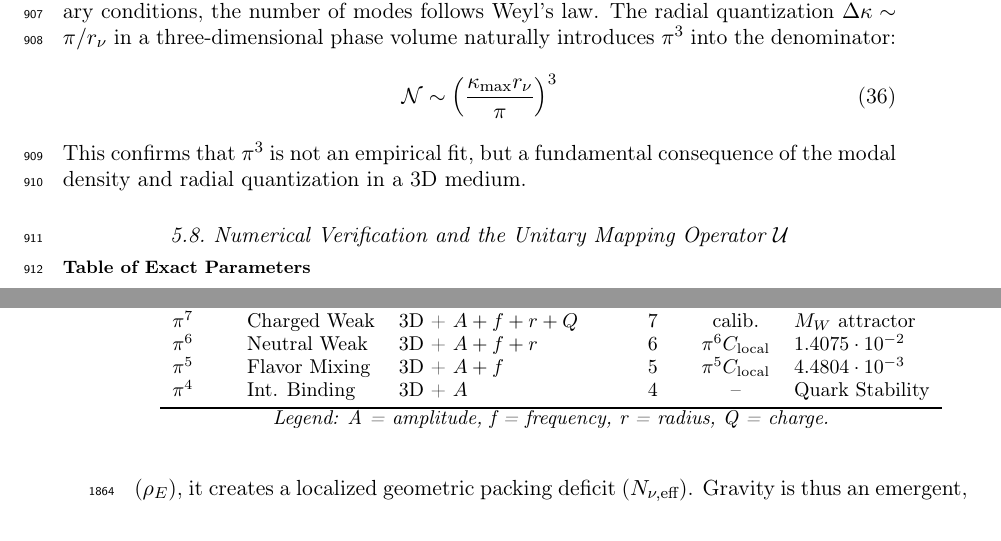
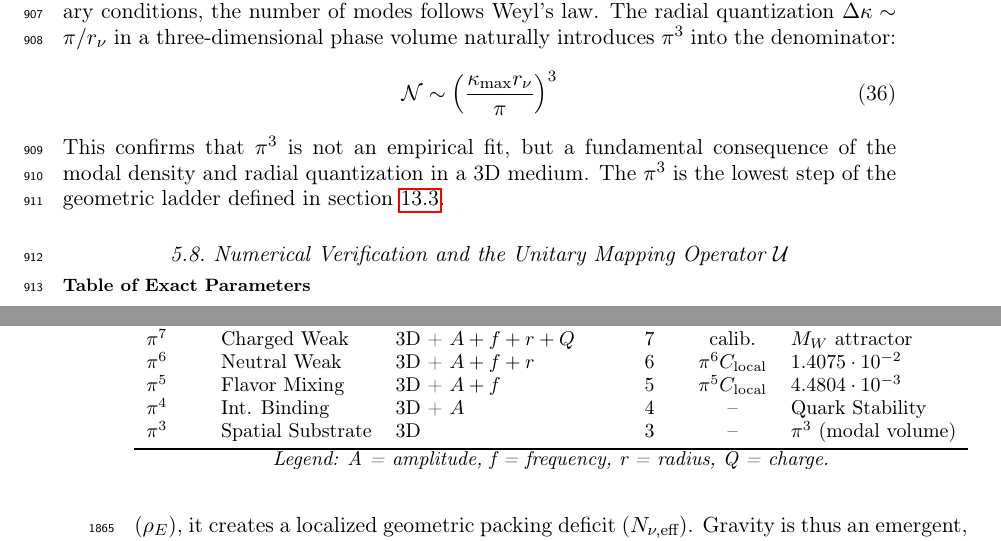
Before and after one commit to lsmolinski/MagnetismGravity, a LaTeX document (MagnetismGravity.tex): two parts of pages 27 and 60 of 134, joined at a grey line, cut so that both start at the same text. Compiled offline with pdfLaTeX; a LaTeX package or settings file that is missing is left out.

Commit message:
drobne korekty

```diff
--- a/MagnetismGravity.tex
+++ b/MagnetismGravity.tex
@@ -807,7 +807,7 @@ Considering standing waves in a spherical space with radius $r_{\nu}$ under Diri
 	\label{eq:N_approx}
 	\mathcal{N}\sim \left(\frac{\kappa_{\text{max}} r_{\nu}}{\pi}\right)^3
 \end{equation}
-This confirms that $\pi^3$ is not an empirical fit, but a fundamental consequence of the modal density and radial quantization in a 3D medium.
+This confirms that $\pi^3$ is not an empirical fit, but a fundamental consequence of the modal density and radial quantization in a 3D medium. The $\pi^3$ is the lowest step of the geometric ladder defined in section \ref{sub:geom_ladder}.
 \subsection{Numerical Verification and the Unitary Mapping Operator $\mathcal{U}$}
 
 \subsubsection*{Table of Exact Parameters}
@@ -1980,6 +1980,7 @@ The fundamental interactions are rungs on a \textbf{Geometric Ladder} where dime
 		$\pi^6$ & Neutral Weak & 3D + $A + f + r$     & 6 & $\pi^6 C_{\text{local}}$ & $1.4075 \cdot 10^{-2}$ \\
 		$\pi^5$ & Flavor Mixing & 3D + $A + f$         & 5 & $\pi^5 C_{\text{local}}$ & $4.4804 \cdot 10^{-3}$ \\
 		$\pi^4$ & Int. Binding  & 3D + $A$              & 4 & – & Quark Stability \\
+		$\pi^3$ & Spatial Substrate & 3D & 3 & – & $\pi^3$ (modal volume) \\
 		\bottomrule
 	\end{tabular}
 	\textit{Legend: A = amplitude, f = frequency, r = radius, Q = charge.}
```
Also changed, not shown: MagnetismGravity.pdf, MagnetismGravity.tex (2 more changed lines).
